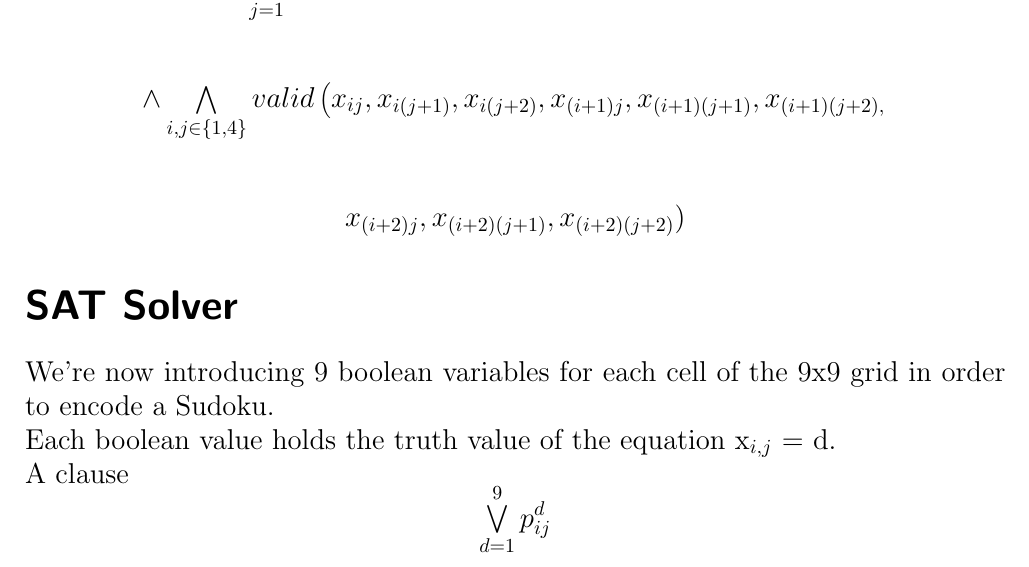
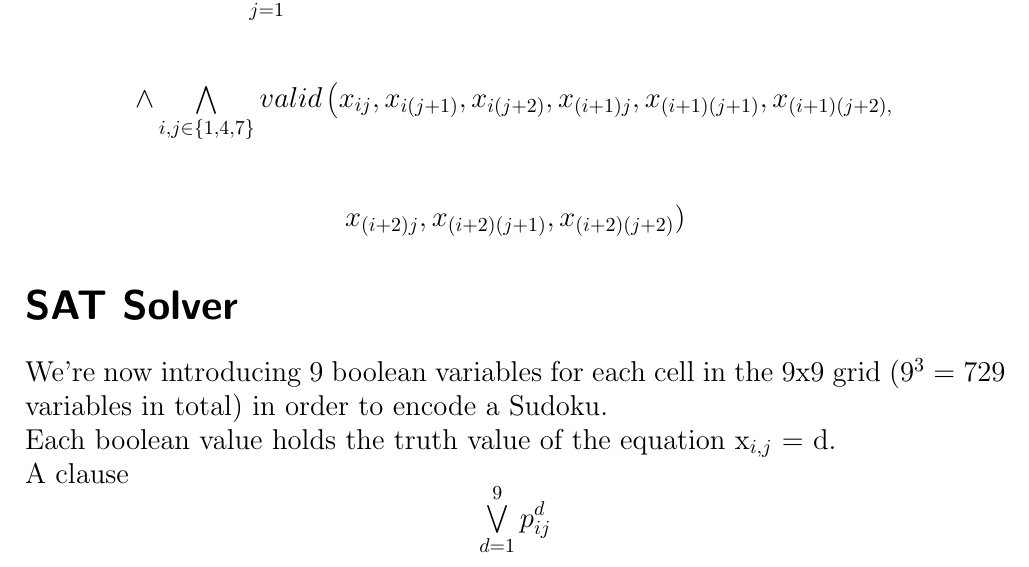
Before and after one commit to masies/SudokuSAT, a LaTeX document (Report/report.tex): part of page 2 of 3, cut so that both start at the same text. The pictures show the PDF file Report/report.pdf that the author committed with the source.

Commit message:
Other small fixes in latex report

```diff
--- a/Report/report.tex
+++ b/Report/report.tex
@@ -54,7 +54,7 @@
 	\[ x_{(i+2) j}, x_{(i+2)(j+1)}, x_{(i+2)(j+2)} )\]
 
 	\section*{SAT Solver}
-	We're now introducing 9 boolean variables for each cell of the 9x9 grid in order to encode a Sudoku.
+	We're now introducing 9 boolean variables for each cell in the 9x9 grid ($9^3$ = 729 variables in total) in order to encode a Sudoku.
 	\newline
 	Each boolean value holds the truth value of the equation x$_{i,j}$ = d.
 	\newline A clause \[\bigvee_{d=1}^{9} p_{i j}^{d}\] assures that a cell contains one of the nine accepted digits, whilst 36 clauses
```
Also changed, not shown: Report/report.pdf, Report/report.tex (2 more changed lines).
